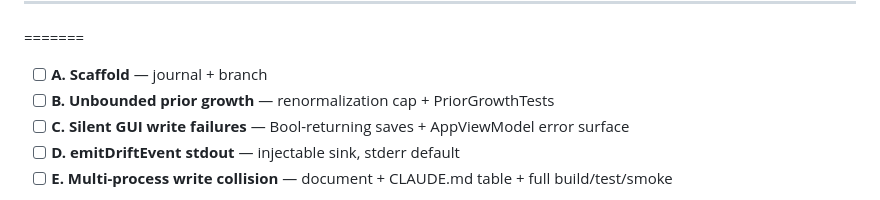
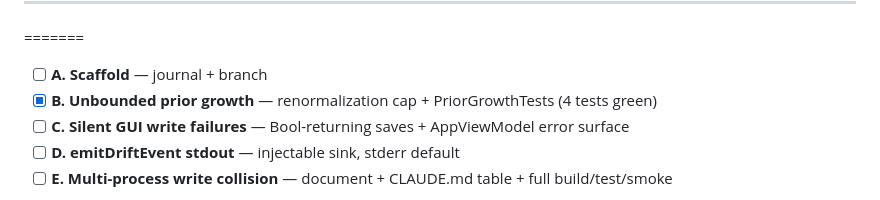
Before and after one commit to mazze93/context-synapse, a Markdown page: docs/journal/CHECKPOINT.md, the part around the change. Rendered like a GitHub page.

Commit message:
fix(core): bound unbounded prior growth (mean-preserving renormalization)
Known Issue (Low/v1.0): alpha/beta accumulated without limit across a long
feedback history, ossifying priors and inflating on-disk values.

Prior.renormalizeIfSaturated() scales alpha & beta down proportionally once
their sum exceeds Prior.maxEvidence (200), preserving alpha/(alpha+beta) — so
probability() and every mapped weight are unchanged — while keeping the
distribution responsive. applyFeedbackUpdate applies it after each bump.

Tests/PriorGrowthTests.swift pins mean preservation, below-cap no-op,
idempotence at cap, and boundedness through applyFeedbackUpdate.

Co-Authored-By: Claude Opus 4.8 <noreply@anthropic.com>
Claude-Session: https://claude.ai/code/session_01Qy9wumFoqLVw1fJDxhbGF4

```diff
--- a/docs/journal/CHECKPOINT.md
+++ b/docs/journal/CHECKPOINT.md
@@ -15,7 +15,7 @@ Read PLAN.md then DECISIONS.md, continue at first unchecked phase.
 ---
 =======
 - [ ] **A. Scaffold** — journal + branch
-- [ ] **B. Unbounded prior growth** — renormalization cap + PriorGrowthTests
+- [x] **B. Unbounded prior growth** — renormalization cap + PriorGrowthTests (4 tests green)
 - [ ] **C. Silent GUI write failures** — Bool-returning saves + AppViewModel error surface
 - [ ] **D. emitDriftEvent stdout** — injectable sink, stderr default
 - [ ] **E. Multi-process write collision** — document + CLAUDE.md table + full build/test/smoke
```
